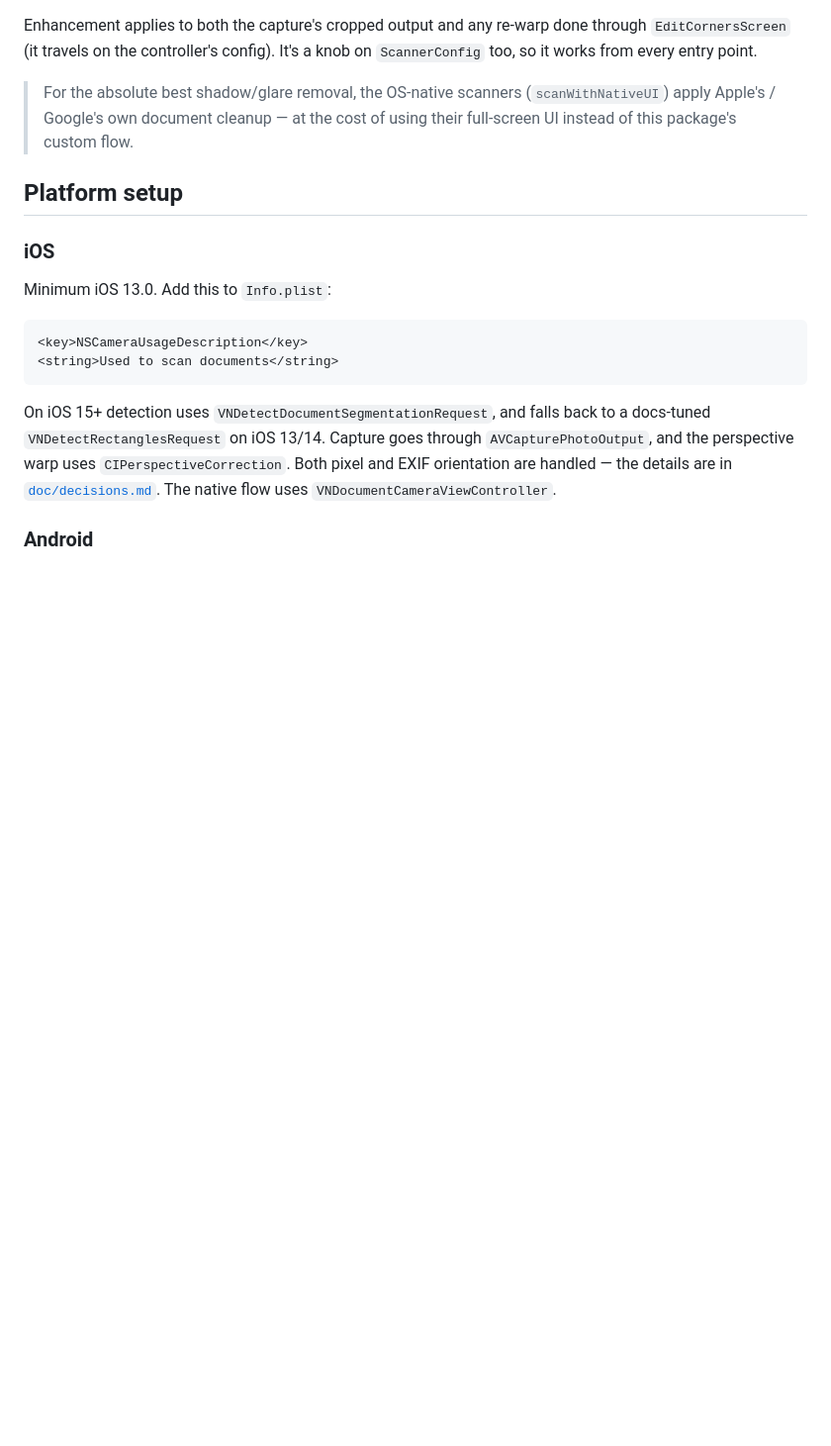
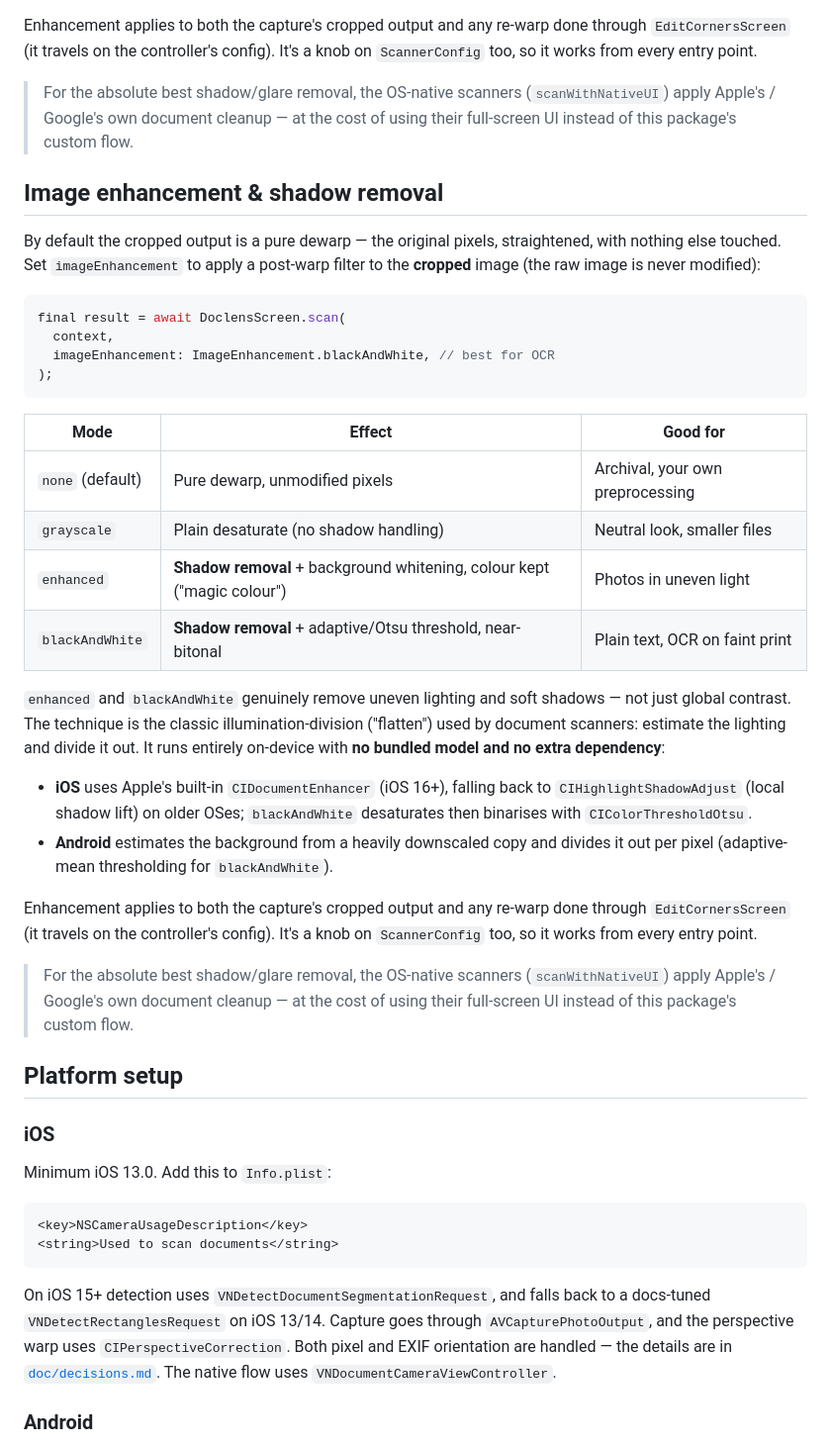
Before and after one commit to govindmaheshwari2/doclens, a Markdown page: README.md, the part around the change. Shown at 99% size. Rendered like a GitHub page; blank space fills up the shorter version.

Commit message:
Merge pull request #2 from govindmaheshwari2/claude/image-enhancement
Add optional image enhancement for cropped output

````diff
--- a/README.md
+++ b/README.md
@@ -195,6 +195,46 @@ It's a knob on `ScannerConfig` too, so it works from every entry point.
 > (`scanWithNativeUI`) apply Apple's / Google's own document cleanup — at the
 > cost of using their full-screen UI instead of this package's custom flow.
 
+## Image enhancement & shadow removal
+
+By default the cropped output is a pure dewarp — the original pixels,
+straightened, with nothing else touched. Set `imageEnhancement` to apply a
+post-warp filter to the **cropped** image (the raw image is never modified):
+
+```dart
+final result = await DoclensScreen.scan(
+  context,
+  imageEnhancement: ImageEnhancement.blackAndWhite, // best for OCR
+);
+```
+
+| Mode | Effect | Good for |
+| --- | --- | --- |
+| `none` (default) | Pure dewarp, unmodified pixels | Archival, your own preprocessing |
+| `grayscale` | Plain desaturate (no shadow handling) | Neutral look, smaller files |
+| `enhanced` | **Shadow removal** + background whitening, colour kept ("magic colour") | Photos in uneven light |
+| `blackAndWhite` | **Shadow removal** + adaptive/Otsu threshold, near-bitonal | Plain text, OCR on faint print |
+
+`enhanced` and `blackAndWhite` genuinely remove uneven lighting and soft
+shadows — not just global contrast. The technique is the classic
+illumination-division ("flatten") used by document scanners: estimate the
+lighting and divide it out. It runs entirely on-device with **no bundled
+model and no extra dependency**:
+
+- **iOS** uses Apple's built-in `CIDocumentEnhancer` (iOS 16+), falling back
+  to `CIHighlightShadowAdjust` (local shadow lift) on older OSes;
+  `blackAndWhite` desaturates then binarises with `CIColorThresholdOtsu`.
+- **Android** estimates the background from a heavily downscaled copy and
+  divides it out per pixel (adaptive-mean thresholding for `blackAndWhite`).
+
+Enhancement applies to both the capture's cropped output and any re-warp
+done through `EditCornersScreen` (it travels on the controller's config).
+It's a knob on `ScannerConfig` too, so it works from every entry point.
+
+> For the absolute best shadow/glare removal, the OS-native scanners
+> (`scanWithNativeUI`) apply Apple's / Google's own document cleanup — at the
+> cost of using their full-screen UI instead of this package's custom flow.
+
 ## Platform setup
 
 ### iOS
````
